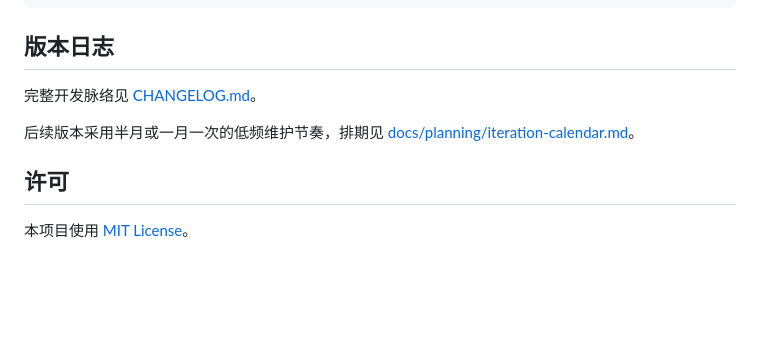
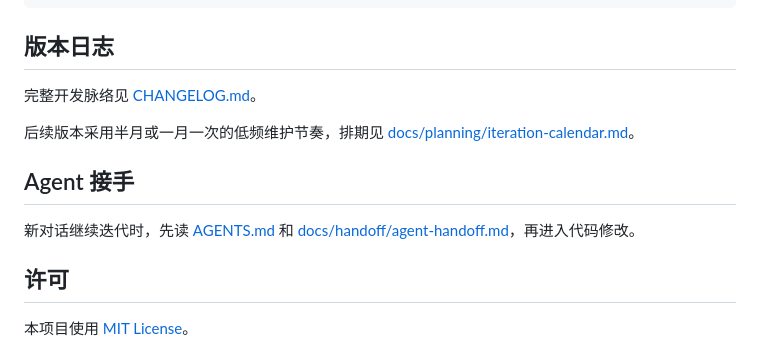
Before and after one commit to mingchuan-53/interaction-rhythm, a Markdown page: README.md, the part around the change. Rendered like a GitHub page; blank space fills up the shorter version.

Commit message:
Add agent handoff entrypoint

```diff
--- a/README.md
+++ b/README.md
@@ -129,6 +129,10 @@ python main.py
 
 后续版本采用半月或一月一次的低频维护节奏，排期见 [docs/planning/iteration-calendar.md](docs/planning/iteration-calendar.md)。
 
+## Agent 接手
+
+新对话继续迭代时，先读 [AGENTS.md](AGENTS.md) 和 [docs/handoff/agent-handoff.md](docs/handoff/agent-handoff.md)，再进入代码修改。
+
 ## 许可
 
 本项目使用 [MIT License](LICENSE)。
```
Also changed, not shown: AGENTS.md (added, +71 -0 lines), docs/handoff/agent-handoff.md (added, +106 -0 lines).
